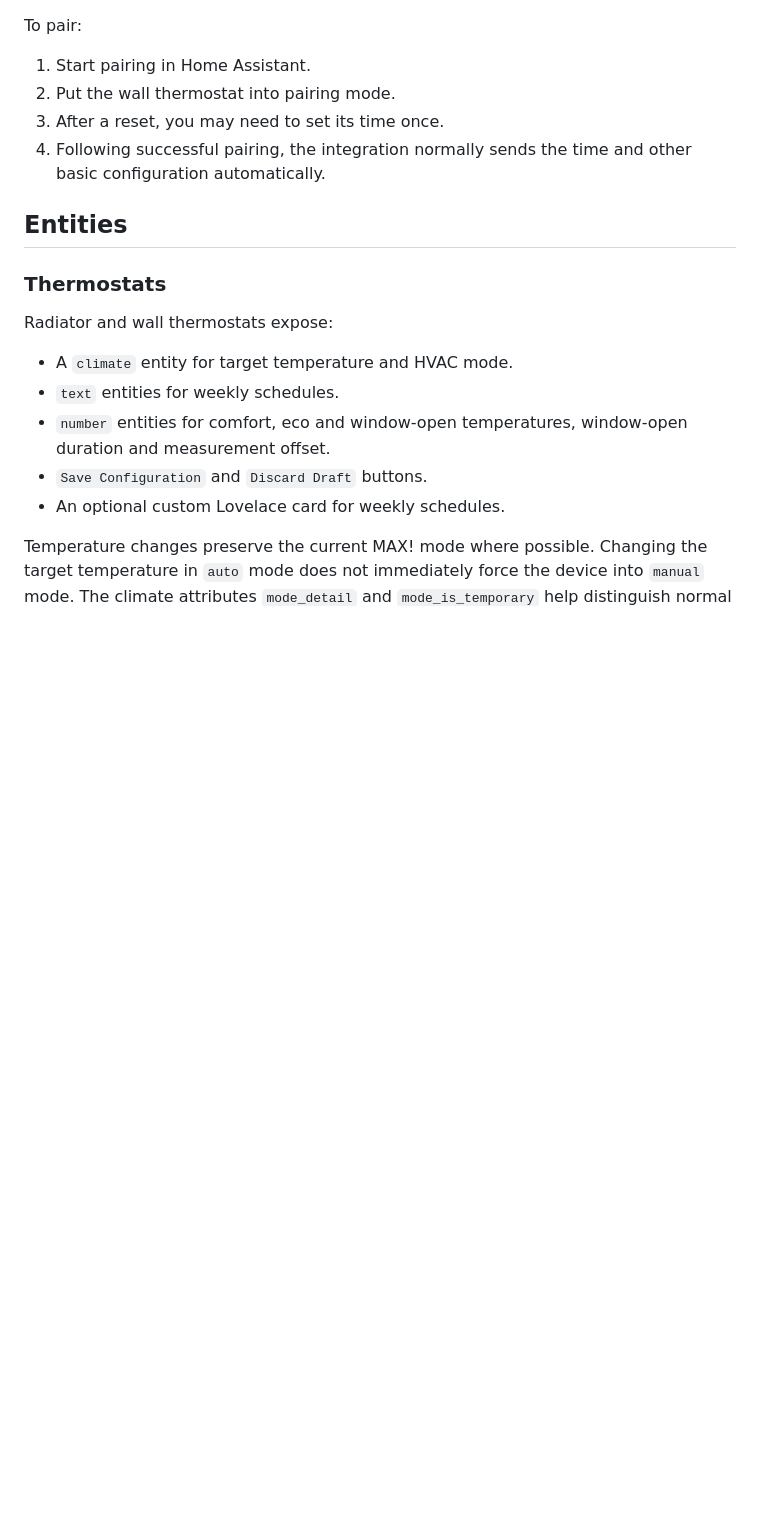
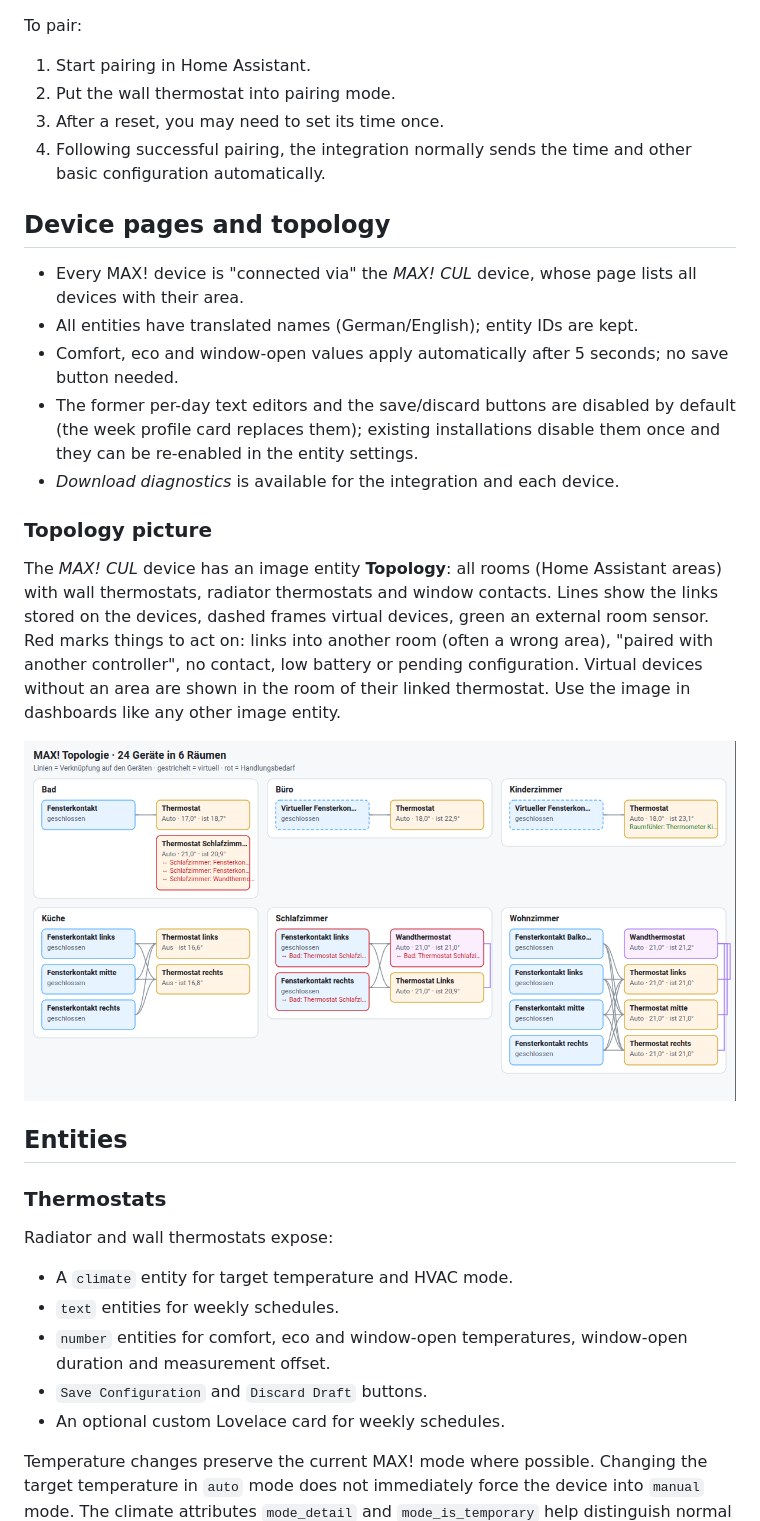
Before and after one commit to thnow/MAX-via-Cul, a Markdown page: custom_components/cul_max/README.en.md, the part around the change. Drawn GitHub-style; pictures changed too: docs/images/topology.png (added); blank space fills up the shorter version.

```diff
--- a/custom_components/cul_max/README.en.md
+++ b/custom_components/cul_max/README.en.md
@@ -151,6 +151,31 @@ To pair:
 3. After a reset, you may need to set its time once.
 4. Following successful pairing, the integration normally sends the time
    and other basic configuration automatically.
+
+## Device pages and topology
+
+- Every MAX! device is "connected via" the *MAX! CUL* device, whose page lists
+  all devices with their area.
+- All entities have translated names (German/English); entity IDs are kept.
+- Comfort, eco and window-open values apply automatically after 5 seconds; no
+  save button needed.
+- The former per-day text editors and the save/discard buttons are disabled by
+  default (the week profile card replaces them); existing installations
+  disable them once and they can be re-enabled in the entity settings.
+- *Download diagnostics* is available for the integration and each device.
+
+### Topology picture
+
+The *MAX! CUL* device has an image entity **Topology**: all rooms (Home
+Assistant areas) with wall thermostats, radiator thermostats and window
+contacts. Lines show the links stored on the devices, dashed frames virtual
+devices, green an external room sensor. Red marks things to act on: links into
+another room (often a wrong area), "paired with another controller", no
+contact, low battery or pending configuration. Virtual devices without an area
+are shown in the room of their linked thermostat. Use the image in dashboards
+like any other image entity.
+
+![Topology](https://raw.githubusercontent.com/thnow/MAX-via-Cul/main/docs/images/topology.png)
 
 ## Entities
 
```
Also changed, not shown: README.md (+14 -0 lines), custom_components/cul_max/README.md (+29 -0 lines), 8 other files.
